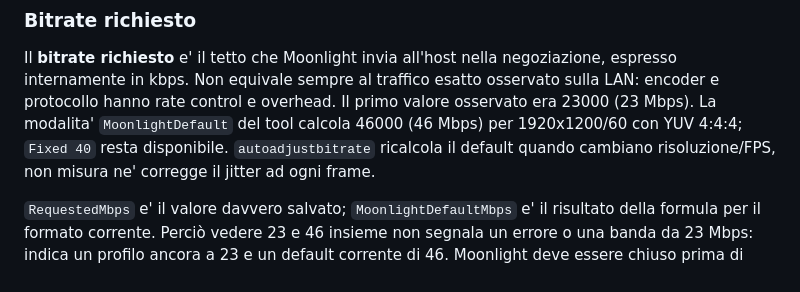
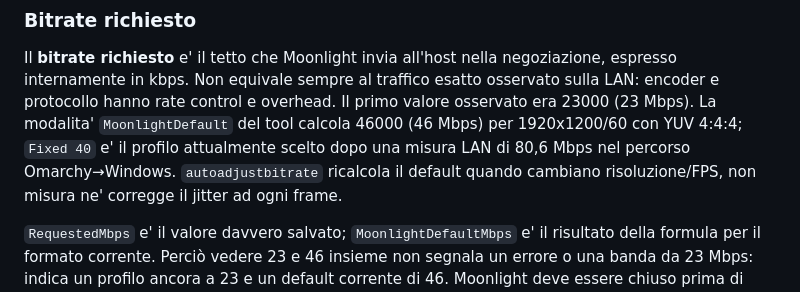
Before and after one commit to daubog44/proxmox-gtx1050-mobile-passthrough, a Markdown page: docs/glossary.md, the part around the change. Rendered like a GitHub page.

```diff
--- a/docs/glossary.md
+++ b/docs/glossary.md
@@ -133,7 +133,8 @@ negoziazione, espresso internamente in kbps. Non equivale sempre al traffico
 esatto osservato sulla LAN: encoder e protocollo hanno rate control e overhead.
 Il primo valore osservato era 23000 (23 Mbps). La modalita' `MoonlightDefault`
 del tool calcola 46000 (46 Mbps) per 1920x1200/60 con YUV 4:4:4; `Fixed 40`
-resta disponibile. `autoadjustbitrate` ricalcola il default quando cambiano
+e' il profilo attualmente scelto dopo una misura LAN di 80,6 Mbps nel percorso
+Omarchy→Windows. `autoadjustbitrate` ricalcola il default quando cambiano
 risoluzione/FPS, non misura ne' corregge il jitter ad ogni frame.
 
 `RequestedMbps` e' il valore davvero salvato; `MoonlightDefaultMbps` e' il
```
Also changed, not shown: docs/omarchy-proxmox-guest-setup.md (+3 -0 lines), docs/sunshine-moonlight-omarchy.md (+12 -0 lines).
